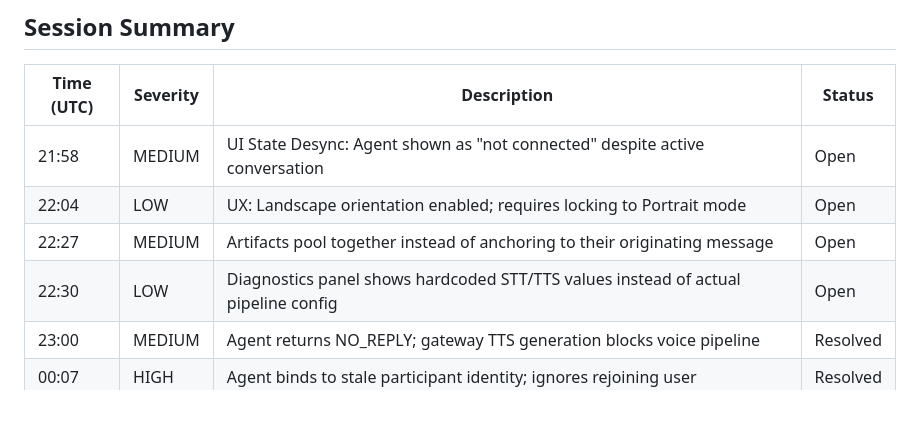
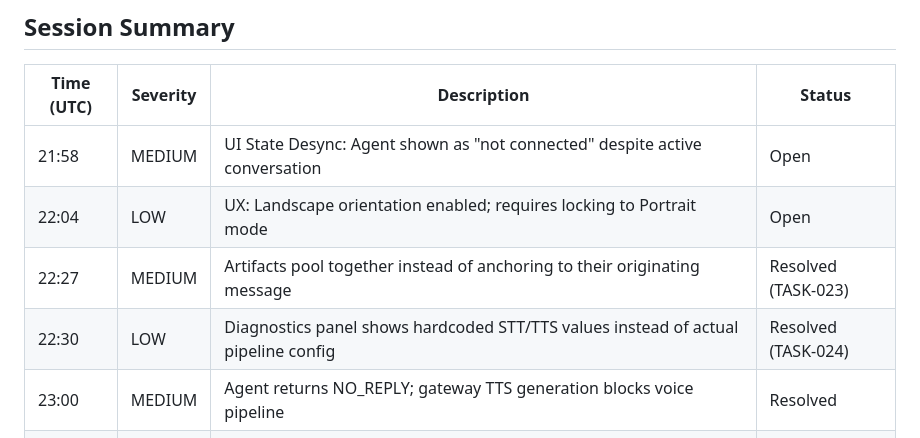
Before and after one commit to dremonkey/fletcher, a Markdown page: docs/field-tests/20260307-buglog.md, the part around the change. Drawn GitHub-style; blank space fills up the shorter version.

Commit message:
docs(field-tests): mark BUG-012 and BUG-013 as resolved
Both bugs were fixed by completed tasks (023 artifact-message-association,
024 diagnostics-live-pipeline-values) but the buglog entries were never updated.

Co-Authored-By: Claude Opus 4.6 <noreply@anthropic.com>

```diff
--- a/docs/field-tests/20260307-buglog.md
+++ b/docs/field-tests/20260307-buglog.md
@@ -12,8 +12,8 @@
 |------------|----------|-------------|--------|
 | 21:58 | MEDIUM | UI State Desync: Agent shown as "not connected" despite active conversation | Open |
 | 22:04 | LOW | UX: Landscape orientation enabled; requires locking to Portrait mode | Open |
-| 22:27 | MEDIUM | Artifacts pool together instead of anchoring to their originating message | Open |
-| 22:30 | LOW | Diagnostics panel shows hardcoded STT/TTS values instead of actual pipeline config | Open |
+| 22:27 | MEDIUM | Artifacts pool together instead of anchoring to their originating message | Resolved (TASK-023) |
+| 22:30 | LOW | Diagnostics panel shows hardcoded STT/TTS values instead of actual pipeline config | Resolved (TASK-024) |
 | 23:00 | MEDIUM | Agent returns NO_REPLY; gateway TTS generation blocks voice pipeline | Resolved |
 | 00:07 | HIGH | Agent binds to stale participant identity; ignores rejoining user | Resolved |
 | — | MEDIUM | Background auto-close timer does not start when switching to another app | Open |
```
